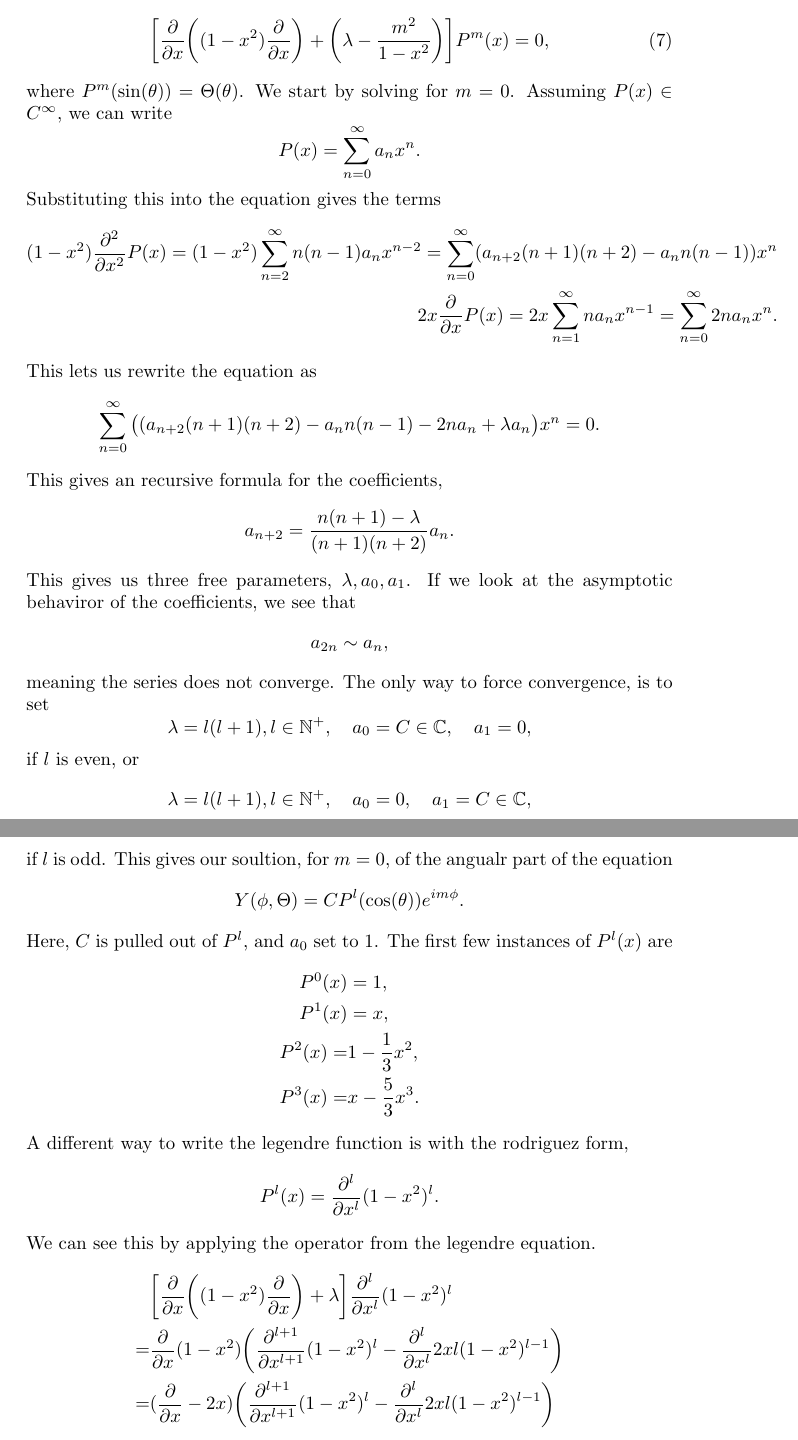
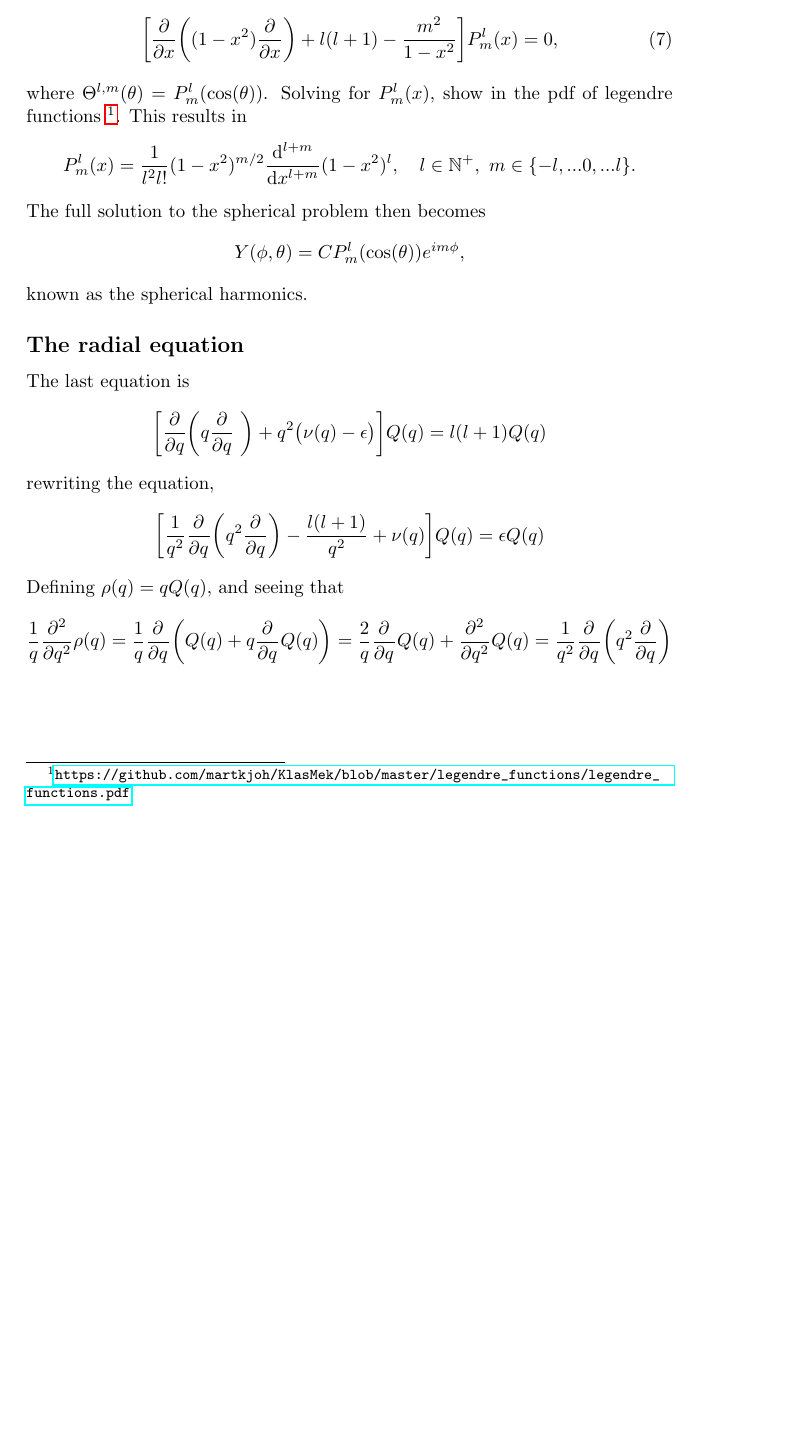
Before and after one commit to martkjoh/KlasMek, a LaTeX document (Isotropic_potential/Isotropic_potential.tex, which reads include.tex): two parts of pages 4 and 5 of 5 before the commit and part of page 4 of 4 after it, the two joined at a grey line, cut so that both start at the same text, the shorter picture padded with empty space. Compiled offline with pdfLaTeX.

Commit message:
Finished spherical harmonics

```diff
--- a/Isotropic_potential/Isotropic_potential.tex
+++ b/Isotropic_potential/Isotropic_potential.tex
@@ -1,7 +1,6 @@
 \documentclass{article}
 
-\usepackage{amsmath}
-\usepackage{amsfonts}
+\input{../include}
 
 \title{Wave function of the isontropic potential}
 \author{Martin Johnsrud}
@@ -163,63 +162,34 @@
         %
         \begin{equation}
             \label{Legendre equation}
-            \bigg[\frac{\partial}{\partial x} \bigg( (1 - x^2) \frac{\partial}{\partial x} \bigg)+ \bigg( \lambda  - \frac{m^2}{1 - x^2}\bigg) \bigg] P^m(x) = 0,
+            \bigg[\frac{\partial}{\partial x} \bigg( (1 - x^2) \frac{\partial}{\partial x} \bigg)+ l(l + 1)  - \frac{m^2}{1 - x^2} \bigg] P^l_m(x) = 0,
         \end{equation}
-        where \(P^m(\sin(\theta)) = \Theta(\theta)\). We start by solving for \(m = 0\). Assuming \(P(x) \in C^\infty\), we can write
+        where \(\Theta^{l,m}(\theta) = P^l_m(\cos(\theta))\). Solving for \(P^l_m(x)\), show in the pdf of legendre functions \footnote[1]{\url{https://github.com/martkjoh/KlasMek/blob/master/legendre_functions/legendre_functions.pdf}}. This results in
         \begin{equation*}
-            P(x) = \sum_{n = 0}^\infty a_n x^n.
+            P^l_m(x) = \frac{1}{l^2 l!}(1 - x^2)^{{m}/{2}} \d[x]{l + m} (1 - x^2)^l, \quad l \in\mathbb{N^+}, \,\, m\in \{-l, ... 0, ... l\}.
         \end{equation*}
         %
-        Substituting this into the equation gives the terms
-        \begin{align*}
-            (1-x^2)\frac{\partial^2}{\partial x^2} P(x) = (1-x^2)\sum_{n=2}^\infty n (n - 1) a_nx^{n-2} = \sum_{n=0}^\infty (a_{n+2}(n + 1)(n+2) - a_n n (n - 1))x^n \\
-            2x\frac{\partial}{\partial x}P(x) = 2x \sum_{n = 1}^\infty na_n x^{n - 1} = \sum_{n = 0}^\infty 2 n a_{n} x^{n}.
-        \end{align*}
-        This lets us rewrite the equation as
-        \begin{equation*}
-            \sum_{n=0}^\infty \big((a_{n+2}(n + 1)(n+2) - a_n n (n - 1) -2n a_{n} + \lambda a_n\big)x^n = 0.
-        \end{equation*}
-        This gives an recursive formula for the coefficients,
-        \begin{equation*}
-            a_{n + 2} = \frac{n(n + 1) - \lambda}{(n + 1)(n + 2)}a_n.
-        \end{equation*}
-        This gives us three free parameters, \(\lambda, a_0, a_1\). If we look at the asymptotic behaviror of the coefficients, we see that
-        \begin{equation*}
-            a_{2n} \sim a_n,
-        \end{equation*}
-        meaning the series does not converge. The only way to force convergence, is to set
-        \begin{equation*}
-            \lambda = l(l + 1), l \in \mathbb{N^+}, \quad a_0 = C \in \mathbb{C}, \quad a_1 = 0,
-        \end{equation*}
-        if \(l\) is even, or
-        \begin{equation*}
-            \lambda = l(l + 1), l \in \mathbb{N^+}, \quad a_0 = 0, \quad a_1 = C \in \mathbb{C},
-        \end{equation*}
-        if \(l\) is odd.
-        This gives our soultion, for \(m = 0\), of the angualr part of the equation
-        \begin{equation*}
-            Y(\phi, \Theta) = C P^l(\cos(\theta))e^{im\phi}.
-        \end{equation*}
-        Here, \(C\) is pulled out of \(P^l\), and \(a_0\) set to 1. The first few instances of \(P^l(x)\) are
-        \begin{align*}
-            P^0(x) &= 1,\\
-            P^1(x) &= x,\\
-            P^2(x) = & 1 - \frac{1}{3}x^2, \\
-            P^3(x) = & x - \frac{5}{3}x^3.
-        \end{align*}
-        %
-        A different way to write the legendre function is with the rodriguez form,
+        The full solution to the spherical problem then becomes
         %
         \begin{equation*}
-            P^l(x) = \frac{\partial^l}{\partial x^l}(1 - x^2)^l.
+            Y(\phi, \theta) = CP^l_m(\cos(\theta))e^{im\phi},
         \end{equation*}
         %
-        We can see this by applying the operator from the legendre equation.
-        \begin{align*}
-            & \bigg[\frac{\partial}{\partial x} \bigg( (1 - x^2) \frac{\partial}{\partial x} \bigg)+ \lambda  \bigg] \frac{\partial^l}{\partial x^l}(1 - x^2)^l \\
-            = & \frac{\partial}{\partial x}(1 - x^2)\bigg(\frac{\partial^{l+1}}{\partial x^{l + 1}}(1 - x^2)^l - \frac{\partial^l}{\partial x^l}2xl(1 - x^2)^{l - 1}\bigg) \\
-            = & (\frac{\partial}{\partial x} - 2x)\bigg(\frac{\partial^{l+1}}{\partial x^{l + 1}}(1 - x^2)^l - \frac{\partial^l}{\partial x^l}2xl(1 - x^2)^{l - 1}\bigg)
-        \end{align*}
+        known as the spherical harmonics.
 
+    \subsection*{The radial equation}
+
+        The last equation is
+        \begin{equation*}
+            \bigg[\frac{\partial}{\partial q}\bigg(q \frac{\partial}{\partial q}\ \bigg) + q^2 \big(\nu(q) - \epsilon \big) \bigg] Q(q) = l(l + 1)Q(q)
+        \end{equation*}
+        rewriting the equation,
+        \begin{equation*}
+            \bigg[ \frac{1}{q^2} \del[q] \bigg( q^2 \del[q] \bigg) - \frac{l(l + 1)}{q^2} + \nu(q) \bigg] Q(q) = \epsilon Q(q)
+        \end{equation*}
+        Defining \(\rho(q) = qQ(q)\), and seeing that
+        \begin{equation*}
+            \frac{1}{q} \del[q]2 \rho(q) = \frac{1}{q} \del[q] \bigg(Q(q) + q \del[q] Q(q) \bigg) = \frac{2}{q} \del[q] Q(q) + \del[q]2 Q(q) = \frac{1}{q^2} \del[q] \bigg( q^2 \del[q] \bigg)
+        \end{equation*}
 
 \end{document}
--- a/include.tex
+++ b/include.tex
@@ -1,5 +1,14 @@
 \usepackage{amsmath, amsfonts, amssymb, amsthm}
 \usepackage{xcolor}
+
+\usepackage{hyperref}
+
+% \hypersetup{
+%     colorlinks=true,
+%     linkcolor=blue,
+%     filecolor=magenta,
+%     urlcolor=cyan,
+% }
 
 \renewcommand{\qedsymbol}{\rule{0.7em}{0.7em}}
 
@@ -7,4 +16,4 @@
 \newcommand{\ceil}[1]{\left\lceil #1 \right\rceil}
 
 \def \d[#1]#2 {\frac{\mathrm{d}^{#2}}{\mathrm{d} #1^{#2}}}
-\def \del[#1]#2 {\frac{\partial^{#2}}{\partial{d} #1^{#2}}}
+\def \del[#1]#2 {\frac{\partial^{#2}}{\partial #1^{#2}}}
```
Also changed, not shown: Sperical_coordiantes/Spherical_coordiantes.tex (deleted, +0 -95 lines), Isotropic_potential/Isotropic_potential.pdf (deleted), Sperical_coordiantes/Spherical_coordiantes.pdf (deleted), legendre_functions/legendre_functions.pdf (deleted), legendre_functions/legendre_potential.tex (renamed from legendre_functions/legendre_functions.tex), Isotropic_potential/Isotropic_potential.tex (2 more changed lines), 17 other files.
